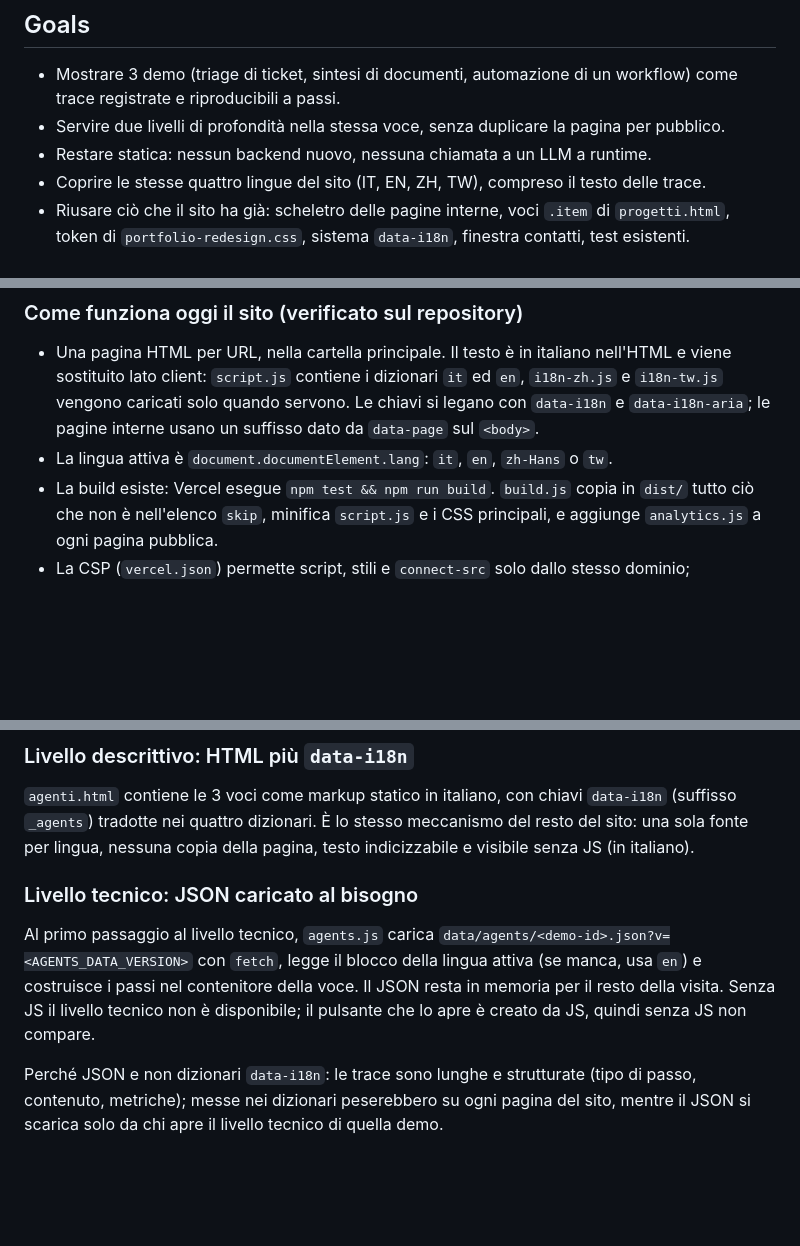
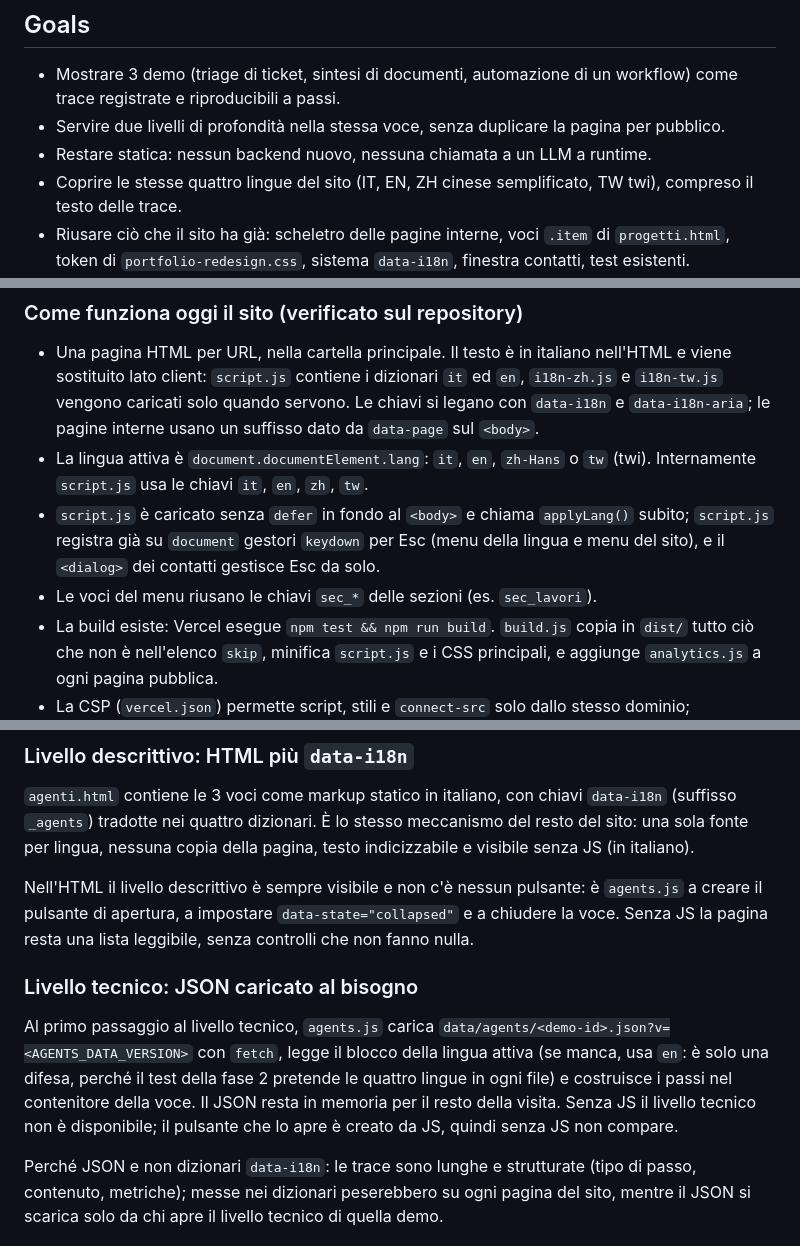
Before and after one commit to smonkey51-maker/Sito-Personale, a Markdown page: docs/designs/agents-in-action.md, 3 parts joined by grey strips. Rendered like a GitHub page; blank space fills up the shorter version.

```diff
--- a/docs/designs/agents-in-action.md
+++ b/docs/designs/agents-in-action.md
@@ -19,7 +19,7 @@ La soluzione: 3 demo con trace pre-registrate, prodotte una volta su un dataset
 * Mostrare 3 demo (triage di ticket, sintesi di documenti, automazione di un workflow) come trace registrate e riproducibili a passi.
 * Servire due livelli di profondità nella stessa voce, senza duplicare la pagina per pubblico.
 * Restare statica: nessun backend nuovo, nessuna chiamata a un LLM a runtime.
-* Coprire le stesse quattro lingue del sito (IT, EN, ZH, TW), compreso il testo delle trace.
+* Coprire le stesse quattro lingue del sito (IT, EN, ZH cinese semplificato, TW twi), compreso il testo delle trace.
 * Riusare ciò che il sito ha già: scheletro delle pagine interne, voci `.item` di `progetti.html`, token di `portfolio-redesign.css`, sistema `data-i18n`, finestra contatti, test esistenti.
 * Emettere due eventi client-side (apertura demo, clic su contatti), pronti per un collegamento futuro alla dashboard di `admin.html`.
 
@@ -72,7 +72,9 @@ Valgono per tutti e tre i file di trace (`data/agents/*.json`): finché non sono
 ### Come funziona oggi il sito (verificato sul repository)
 
 * Una pagina HTML per URL, nella cartella principale. Il testo è in italiano nell'HTML e viene sostituito lato client: `script.js` contiene i dizionari `it` ed `en`, `i18n-zh.js` e `i18n-tw.js` vengono caricati solo quando servono. Le chiavi si legano con `data-i18n` e `data-i18n-aria`; le pagine interne usano un suffisso dato da `data-page` sul `<body>`.
-* La lingua attiva è `document.documentElement.lang`: `it`, `en`, `zh-Hans` o `tw`.
+* La lingua attiva è `document.documentElement.lang`: `it`, `en`, `zh-Hans` o `tw` (twi). Internamente `script.js` usa le chiavi `it`, `en`, `zh`, `tw`.
+* `script.js` è caricato senza `defer` in fondo al `<body>` e chiama `applyLang()` subito; `script.js` registra già su `document` gestori `keydown` per Esc (menu della lingua e menu del sito), e il `<dialog>` dei contatti gestisce Esc da solo.
+* Le voci del menu riusano le chiavi `sec_*` delle sezioni (es. `sec_lavori`).
 * La build esiste: Vercel esegue `npm test && npm run build`. `build.js` copia in `dist/` tutto ciò che non è nell'elenco `skip`, minifica `script.js` e i CSS principali, e aggiunge `analytics.js` a ogni pagina pubblica.
 * La CSP (`vercel.json`) permette script, stili e `connect-src` solo dallo stesso dominio; `tests/site-regression.test.js` boccia script e stili inline.
 * I contatti sono una finestra (`<dialog id="contactDialog">`) aperta da `.contact-trigger`, presente su ogni pagina.
@@ -81,9 +83,11 @@ Valgono per tutti e tre i file di trace (`data/agents/*.json`): finché non sono
 
 `agenti.html` contiene le 3 voci come markup statico in italiano, con chiavi `data-i18n` (suffisso `_agents`) tradotte nei quattro dizionari. È lo stesso meccanismo del resto del sito: una sola fonte per lingua, nessuna copia della pagina, testo indicizzabile e visibile senza JS (in italiano).
 
+Nell'HTML il livello descrittivo è sempre visibile e non c'è nessun pulsante: è `agents.js` a creare il pulsante di apertura, a impostare `data-state="collapsed"` e a chiudere la voce. Senza JS la pagina resta una lista leggibile, senza controlli che non fanno nulla.
+
 ### Livello tecnico: JSON caricato al bisogno
 
-Al primo passaggio al livello tecnico, `agents.js` carica `data/agents/<demo-id>.json?v=<AGENTS_DATA_VERSION>` con `fetch`, legge il blocco della lingua attiva (se manca, usa `en`) e costruisce i passi nel contenitore della voce. Il JSON resta in memoria per il resto della visita. Senza JS il livello tecnico non è disponibile; il pulsante che lo apre è creato da JS, quindi senza JS non compare.
+Al primo passaggio al livello tecnico, `agents.js` carica `data/agents/<demo-id>.json?v=<AGENTS_DATA_VERSION>` con `fetch`, legge il blocco della lingua attiva (se manca, usa `en`: è solo una difesa, perché il test della fase 2 pretende le quattro lingue in ogni file) e costruisce i passi nel contenitore della voce. Il JSON resta in memoria per il resto della visita. Senza JS il livello tecnico non è disponibile; il pulsante che lo apre è creato da JS, quindi senza JS non compare.
 
 Perché JSON e non dizionari `data-i18n`: le trace sono lunghe e strutturate (tipo di passo, contenuto, metriche); messe nei dizionari peserebbero su ogni pagina del sito, mentre il JSON si scarica solo da chi apre il livello tecnico di quella demo.
 
```
Also changed, not shown: other parts of docs/designs/agents-in-action.md (+22 -18 lines).
